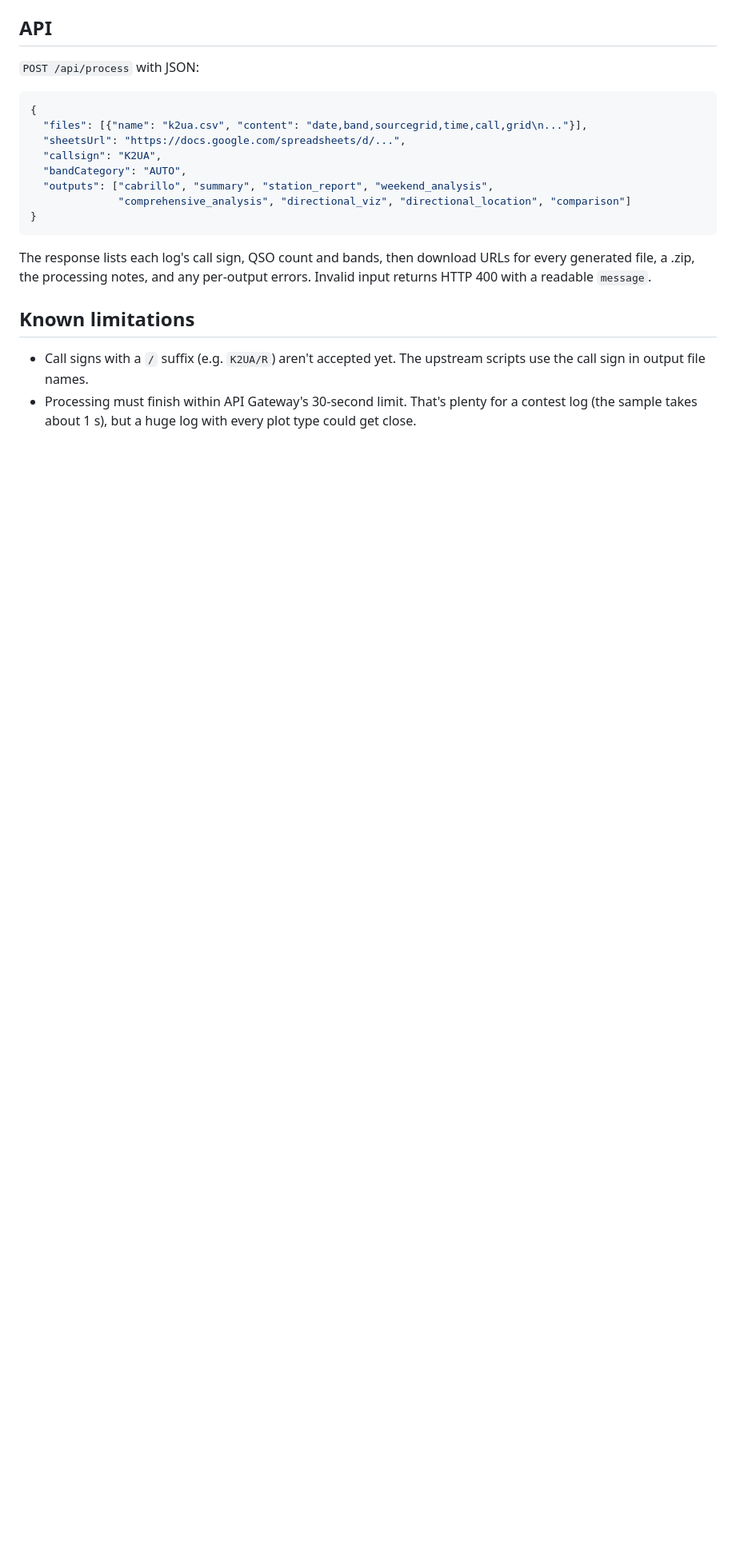
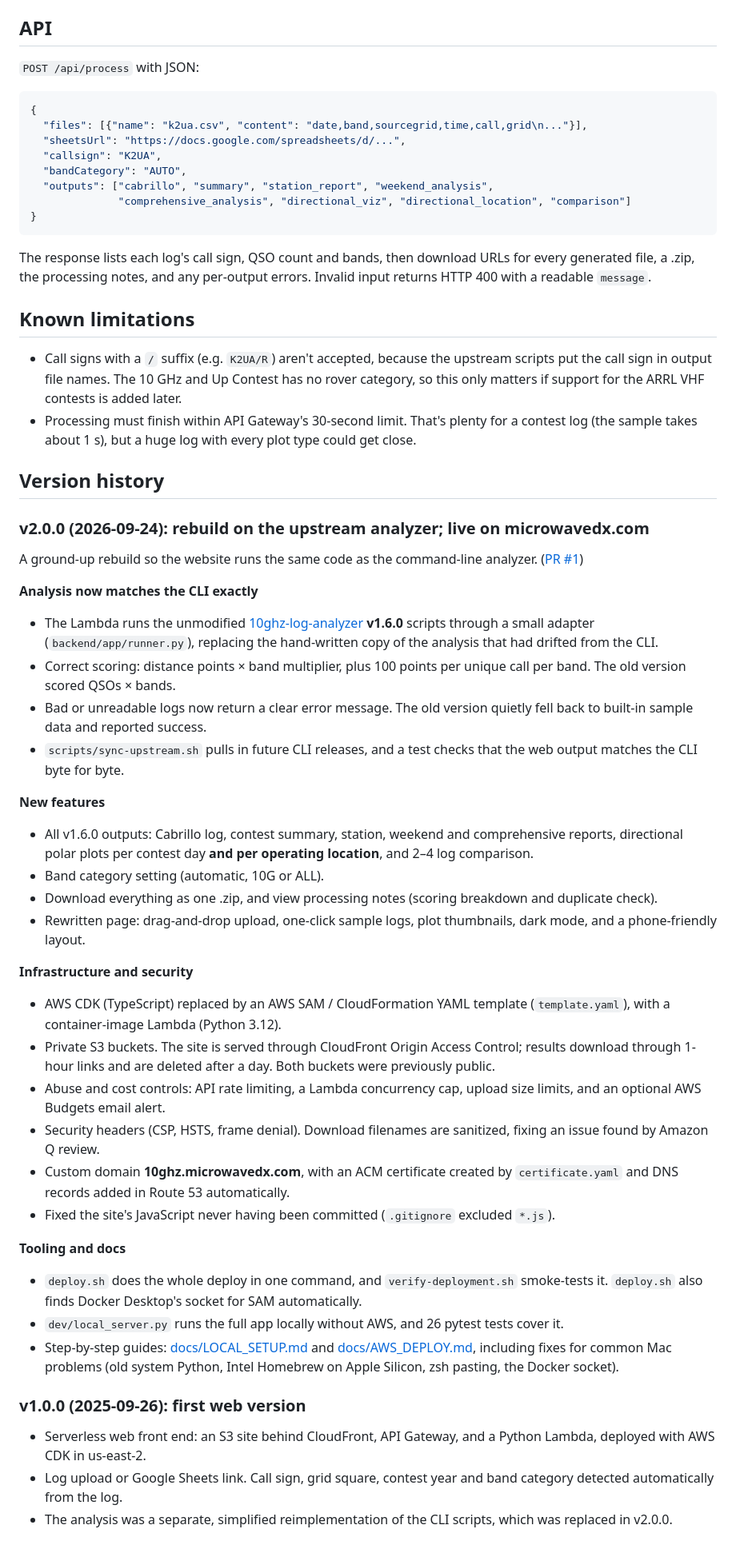
Before and after one commit to rusk2ua/10ghz-web-logger-analyzer, a Markdown page: README.md, the part around one of its changes. Shown at 80% size. Drawn GitHub-style; blank space fills up the shorter version.

Commit message:
README: add version history (v1.0.0, v2.0.0) and live site link
Co-Authored-By: Claude Opus 5.5 <noreply@anthropic.com>
Claude-Session: https://claude.ai/code/session_013341CNDi8jMK16XEoJ7Ns9

```diff
--- a/README.md
+++ b/README.md
@@ -229,7 +232,69 @@ HTTP 400 with a readable `message`.
 
 ## Known limitations
 
-- Call signs with a `/` suffix (e.g. `K2UA/R`) aren't accepted yet. The upstream scripts use
-  the call sign in output file names.
+- Call signs with a `/` suffix (e.g. `K2UA/R`) aren't accepted, because the upstream
+  scripts put the call sign in output file names. The 10 GHz and Up Contest has no rover
+  category, so this only matters if support for the ARRL VHF contests is added later.
 - Processing must finish within API Gateway's 30-second limit. That's plenty for a contest
   log (the sample takes about 1 s), but a huge log with every plot type could get close.
+
+## Version history
+
+### v2.0.0 (2026-09-24): rebuild on the upstream analyzer; live on microwavedx.com
+
+A ground-up rebuild so the website runs the same code as the command-line analyzer.
+([PR #1](https://github.com/rusk2ua/10ghz-web-logger-analyzer/pull/1))
+
+**Analysis now matches the CLI exactly**
+- The Lambda runs the unmodified
+  [10ghz-log-analyzer](https://github.com/rusk2ua/10ghz-log-analyzer) **v1.6.0** scripts
+  through a small adapter (`backend/app/runner.py`), replacing the hand-written copy of the
+  analysis that had drifted from the CLI.
+- Correct scoring: distance points × band multiplier, plus 100 points per unique call per
+  band. The old version scored QSOs × bands.
+- Bad or unreadable logs now return a clear error message. The old version quietly fell
+  back to built-in sample data and reported success.
+- `scripts/sync-upstream.sh` pulls in future CLI releases, and a test checks that the web
+  output matches the CLI byte for byte.
+
+**New features**
+- All v1.6.0 outputs: Cabrillo log, contest summary, station, weekend and comprehensive
+  reports, directional polar plots per contest day **and per operating location**, and
+  2–4 log comparison.
+- Band category setting (automatic, 10G or ALL).
+- Download everything as one .zip, and view processing notes (scoring breakdown and
+  duplicate check).
+- Rewritten page: drag-and-drop upload, one-click sample logs, plot thumbnails, dark mode,
+  and a phone-friendly layout.
+
+**Infrastructure and security**
+- AWS CDK (TypeScript) replaced by an AWS SAM / CloudFormation YAML template
+  (`template.yaml`), with a container-image Lambda (Python 3.12).
+- Private S3 buckets. The site is served through CloudFront Origin Access Control; results
+  download through 1-hour links and are deleted after a day. Both buckets were previously
+  public.
+- Abuse and cost controls: API rate limiting, a Lambda concurrency cap, upload size limits,
+  and an optional AWS Budgets email alert.
+- Security headers (CSP, HSTS, frame denial). Download filenames are sanitized, fixing an
+  issue found by Amazon Q review.
+- Custom domain **10ghz.microwavedx.com**, with an ACM certificate created by
+  `certificate.yaml` and DNS records added in Route 53 automatically.
+- Fixed the site's JavaScript never having been committed (`.gitignore` excluded `*.js`).
+
+**Tooling and docs**
+- `deploy.sh` does the whole deploy in one command, and `verify-deployment.sh` smoke-tests
+  it. `deploy.sh` also finds Docker Desktop's socket for SAM automatically.
+- `dev/local_server.py` runs the full app locally without AWS, and 26 pytest tests cover
+  it.
+- Step-by-step guides: [docs/LOCAL_SETUP.md](docs/LOCAL_SETUP.md) and
+  [docs/AWS_DEPLOY.md](docs/AWS_DEPLOY.md), including fixes for common Mac problems (old
+  system Python, Intel Homebrew on Apple Silicon, zsh pasting, the Docker socket).
+
+### v1.0.0 (2025-09-26): first web version
+
+- Serverless web front end: an S3 site behind CloudFront, API Gateway, and a Python Lambda,
+  deployed with AWS CDK in us-east-2.
+- Log upload or Google Sheets link. Call sign, grid square, contest year and band category
+  detected automatically from the log.
+- The analysis was a separate, simplified reimplementation of the CLI scripts, which was
+  replaced in v2.0.0.
```
Also changed, not shown: other parts of README.md (+3 -0 lines).
